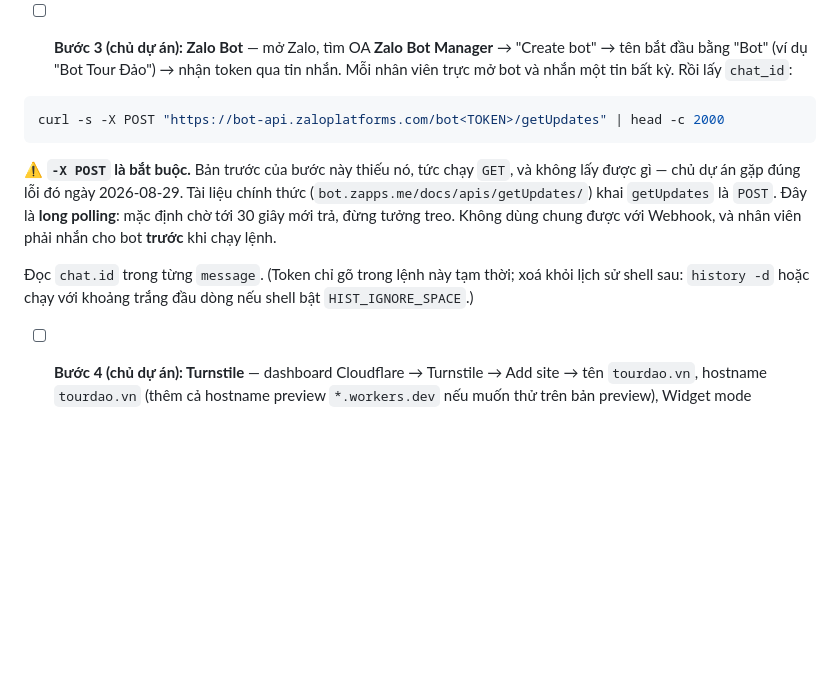
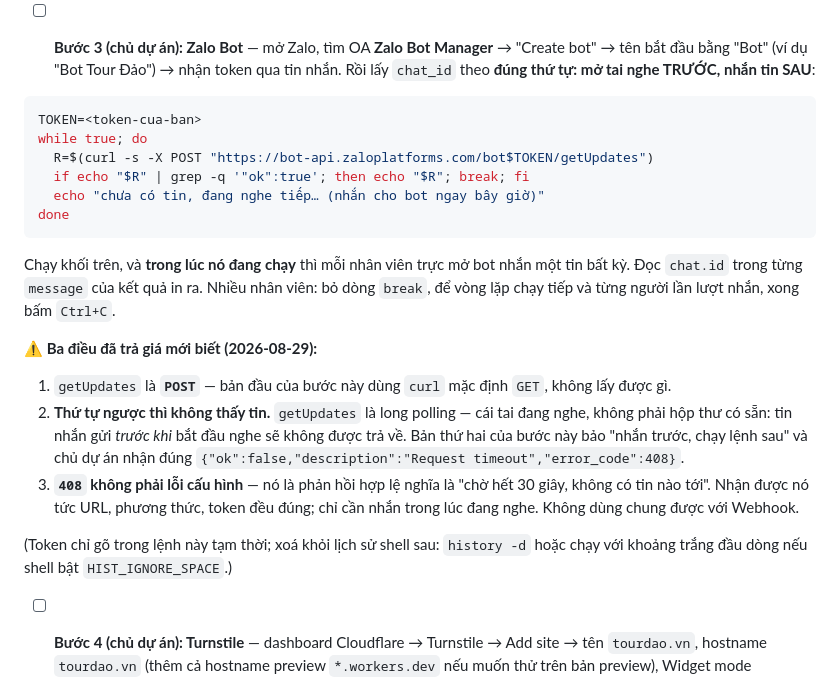
Before and after one commit to luutuanvu1010/tourdaovn, a Markdown page: docs/plans/2026-08-22-dat-tour.md, the part around the change. Drawn GitHub-style; blank space fills up the shorter version.

Commit message:
docs: sua lan hai runbook Zalo — nghe TRUOC, nhan tin SAU; 408 khong phai loi
Lan truoc toi sua phuong thuc (GET -> POST) nhung giu nguyen thu tu "nhan tin
truoc, chay lenh sau". Chu du an lam dung theo va nhan:
  {"ok":false,"description":"Request timeout","error_code":408}

Doc SDK chinh thuc node-zalo-bot (registry.npmjs.org) de hieu co che:
getUpdates khong co offset, SDK dung startPolling chay vong lap lien tuc —
no la CAI TAI DANG NGHE, khong phai hop thu co san. Tin nhan gui truoc khi
bat dau nghe thi khong duoc tra ve. 408 la phan hoi HOP LE: "cho het 30 giay,
khong co tin nao toi" — chung minh URL/phuong thuc/token deu dung.

Sua ca hai ban (ke hoach Task 13 buoc 3, SPEC muc 6 buoc 4):
- thu tu dung: chay vong lap nghe truoc, nhan vien nhan trong luc dang nghe
- thay lenh don bang vong lap while co huong dan nhieu nhan vien
- ghi ro 408 nghia la gi de nguoi sau khong tuong cau hinh sai
- ghi lai CA HAI lan runbook sai lien tiep lam bang chung cho nguoi doc sau

Bai hoc cung dang: sua nua voi con te hon — lan mot chua trieu chung dung
(phuong thuc) nhung bo sot nguyen nhan that (thu tu), khien chu du an ton
them mot vong thu.

Co-Authored-By: Claude Fable 5 <noreply@anthropic.com>
Claude-Session: https://claude.ai/code/session_01BN2Rie23MUyrc2tLd9HwTd

````diff
--- a/docs/plans/2026-08-22-dat-tour.md
+++ b/docs/plans/2026-08-22-dat-tour.md
@@ -3247,20 +3247,34 @@ Expected: có `booking`.
      access key id + secret access key.
 
 - [ ] **Bước 3 (chủ dự án): Zalo Bot** — mở Zalo, tìm OA **Zalo Bot Manager** → "Create bot"
-  → tên bắt đầu bằng "Bot" (ví dụ "Bot Tour Đảo") → nhận token qua tin nhắn. Mỗi nhân viên trực
-  mở bot và nhắn một tin bất kỳ. Rồi lấy `chat_id`:
+  → tên bắt đầu bằng "Bot" (ví dụ "Bot Tour Đảo") → nhận token qua tin nhắn. Rồi lấy `chat_id`
+  theo **đúng thứ tự: mở tai nghe TRƯỚC, nhắn tin SAU**:
 
 ```bash
-curl -s -X POST "https://bot-api.zaloplatforms.com/bot<TOKEN>/getUpdates" | head -c 2000
-```
-⚠ **`-X POST` là bắt buộc.** Bản trước của bước này thiếu nó, tức chạy `GET`, và không lấy được
-gì — chủ dự án gặp đúng lỗi đó ngày 2026-08-29. Tài liệu chính thức
-(`bot.zapps.me/docs/apis/getUpdates/`) khai `getUpdates` là `POST`. Đây là **long polling**:
-mặc định chờ tới 30 giây mới trả, đừng tưởng treo. Không dùng chung được với Webhook, và nhân
-viên phải nhắn cho bot **trước** khi chạy lệnh.
-
-Đọc `chat.id` trong từng `message`. (Token chỉ gõ trong lệnh này tạm thời; xoá khỏi lịch sử
-shell sau: `history -d` hoặc chạy với khoảng trắng đầu dòng nếu shell bật `HIST_IGNORE_SPACE`.)
+TOKEN=<token-cua-ban>
+while true; do
+  R=$(curl -s -X POST "https://bot-api.zaloplatforms.com/bot$TOKEN/getUpdates")
+  if echo "$R" | grep -q '"ok":true'; then echo "$R"; break; fi
+  echo "chưa có tin, đang nghe tiếp… (nhắn cho bot ngay bây giờ)"
+done
+```
+
+Chạy khối trên, và **trong lúc nó đang chạy** thì mỗi nhân viên trực mở bot nhắn một tin bất kỳ.
+Đọc `chat.id` trong từng `message` của kết quả in ra. Nhiều nhân viên: bỏ dòng `break`, để vòng
+lặp chạy tiếp và từng người lần lượt nhắn, xong bấm `Ctrl+C`.
+
+⚠ **Ba điều đã trả giá mới biết (2026-08-29):**
+1. `getUpdates` là **`POST`** — bản đầu của bước này dùng `curl` mặc định `GET`, không lấy được gì.
+2. **Thứ tự ngược thì không thấy tin.** `getUpdates` là long polling — cái tai đang nghe, không
+   phải hộp thư có sẵn: tin nhắn gửi *trước khi* bắt đầu nghe sẽ không được trả về. Bản thứ hai
+   của bước này bảo "nhắn trước, chạy lệnh sau" và chủ dự án nhận đúng
+   `{"ok":false,"description":"Request timeout","error_code":408}`.
+3. **`408` không phải lỗi cấu hình** — nó là phản hồi hợp lệ nghĩa là "chờ hết 30 giây, không có
+   tin nào tới". Nhận được nó tức URL, phương thức, token đều đúng; chỉ cần nhắn trong lúc đang
+   nghe. Không dùng chung được với Webhook.
+
+(Token chỉ gõ trong lệnh này tạm thời; xoá khỏi lịch sử shell sau: `history -d` hoặc chạy với
+khoảng trắng đầu dòng nếu shell bật `HIST_IGNORE_SPACE`.)
 
 - [ ] **Bước 4 (chủ dự án): Turnstile** — dashboard Cloudflare → Turnstile → Add site →
   tên `tourdao.vn`, hostname `tourdao.vn` (thêm cả hostname preview `*.workers.dev` nếu muốn thử
````
Also changed, not shown: docs/specs/SPEC-2026-08-21-dat-tour.md (+9 -7 lines).
